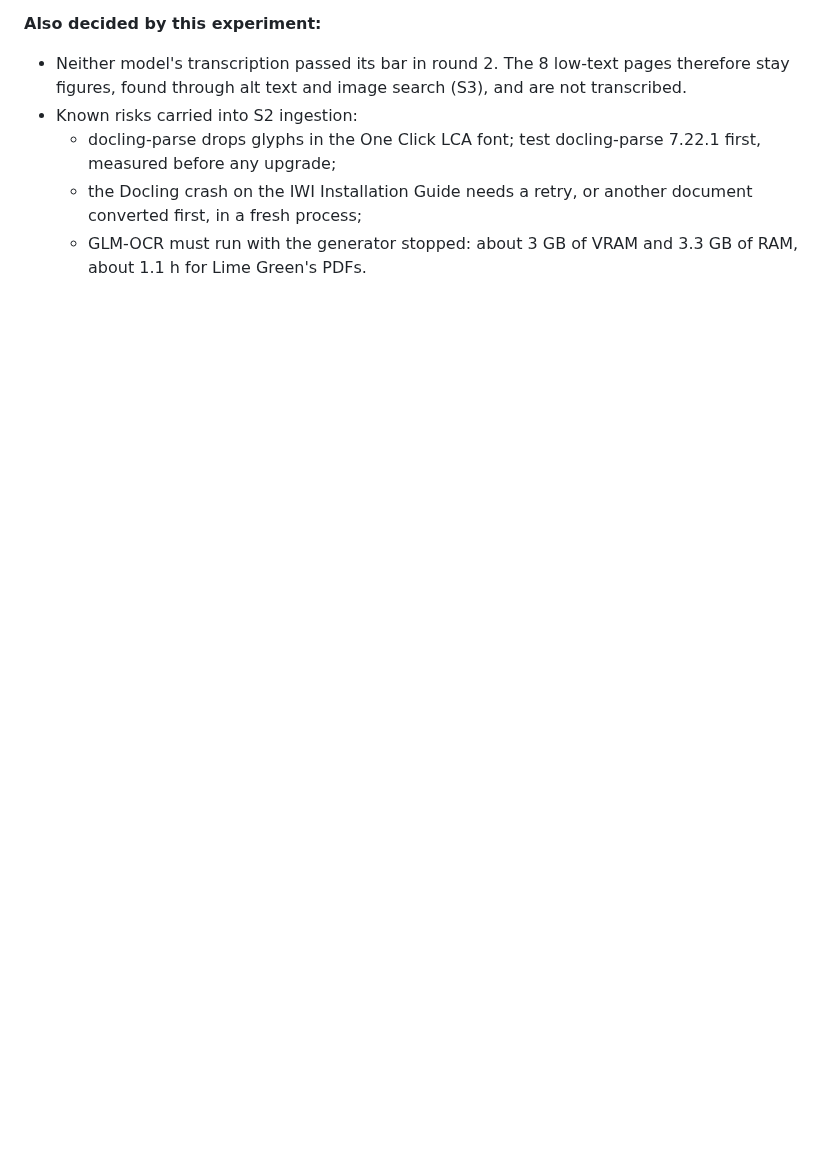
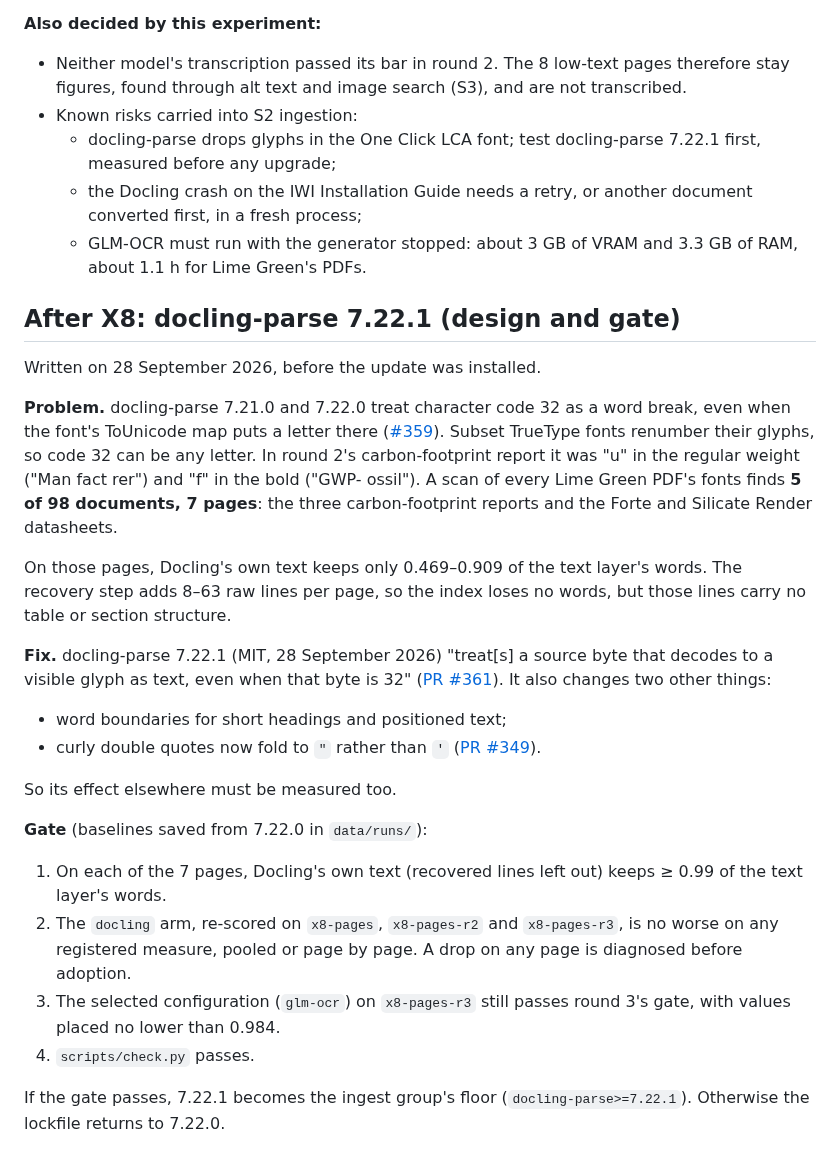
Before and after one commit to Nduka99/lime_green_ai_assistant, a Markdown page: evaluation/reports/X8-pdf-parsing.md, the part around the change. Rendered like a GitHub page; blank space fills up the shorter version.

Commit message:
Write the gate for updating docling-parse to 7.22.1 before installing it
Code 32 is read as a word break even when a subset font maps it to a letter;
five Lime Green documents (7 pages) lose a letter this way. The update is
kept only if those pages are read whole and nothing else gets worse.

```diff
--- a/evaluation/reports/X8-pdf-parsing.md
+++ b/evaluation/reports/X8-pdf-parsing.md
@@ -525,3 +525,41 @@ words.
     converted first, in a fresh process;
   - GLM-OCR must run with the generator stopped: about 3 GB of VRAM and 3.3 GB of RAM, about
     1.1 h for Lime Green's PDFs.
+
+## After X8: docling-parse 7.22.1 (design and gate)
+
+Written on 28 September 2026, before the update was installed.
+
+**Problem.** docling-parse 7.21.0 and 7.22.0 treat character code 32 as a word break, even
+when the font's ToUnicode map puts a letter there ([#359](https://github.com/docling-project/docling-parse/issues/359)).
+Subset TrueType fonts renumber their glyphs, so code 32 can be any letter. In round 2's
+carbon-footprint report it was "u" in the regular weight ("Man fact rer") and "f" in the
+bold ("GWP- ossil"). A scan of every Lime Green PDF's fonts finds **5 of 98 documents, 7
+pages**: the three carbon-footprint reports and the Forte and Silicate Render datasheets.
+
+On those pages, Docling's own text keeps only 0.469–0.909 of the text layer's words. The
+recovery step adds 8–63 raw lines per page, so the index loses no words, but those lines
+carry no table or section structure.
+
+**Fix.** docling-parse 7.22.1 (MIT, 28 September 2026) "treat[s] a source byte that decodes
+to a visible glyph as text, even when that byte is 32" ([PR #361](https://github.com/docling-project/docling-parse/pull/361)).
+It also changes two other things:
+
+- word boundaries for short headings and positioned text;
+- curly double quotes now fold to `"` rather than `'` ([PR #349](https://github.com/docling-project/docling-parse/pull/349)).
+
+So its effect elsewhere must be measured too.
+
+**Gate** (baselines saved from 7.22.0 in `data/runs/`):
+
+1. On each of the 7 pages, Docling's own text (recovered lines left out) keeps ≥ 0.99 of the
+   text layer's words.
+2. The `docling` arm, re-scored on `x8-pages`, `x8-pages-r2` and `x8-pages-r3`, is no worse
+   on any registered measure, pooled or page by page. A drop on any page is diagnosed
+   before adoption.
+3. The selected configuration (`glm-ocr`) on `x8-pages-r3` still passes round 3's gate,
+   with values placed no lower than 0.984.
+4. `scripts/check.py` passes.
+
+If the gate passes, 7.22.1 becomes the ingest group's floor (`docling-parse>=7.22.1`).
+Otherwise the lockfile returns to 7.22.0.
```
